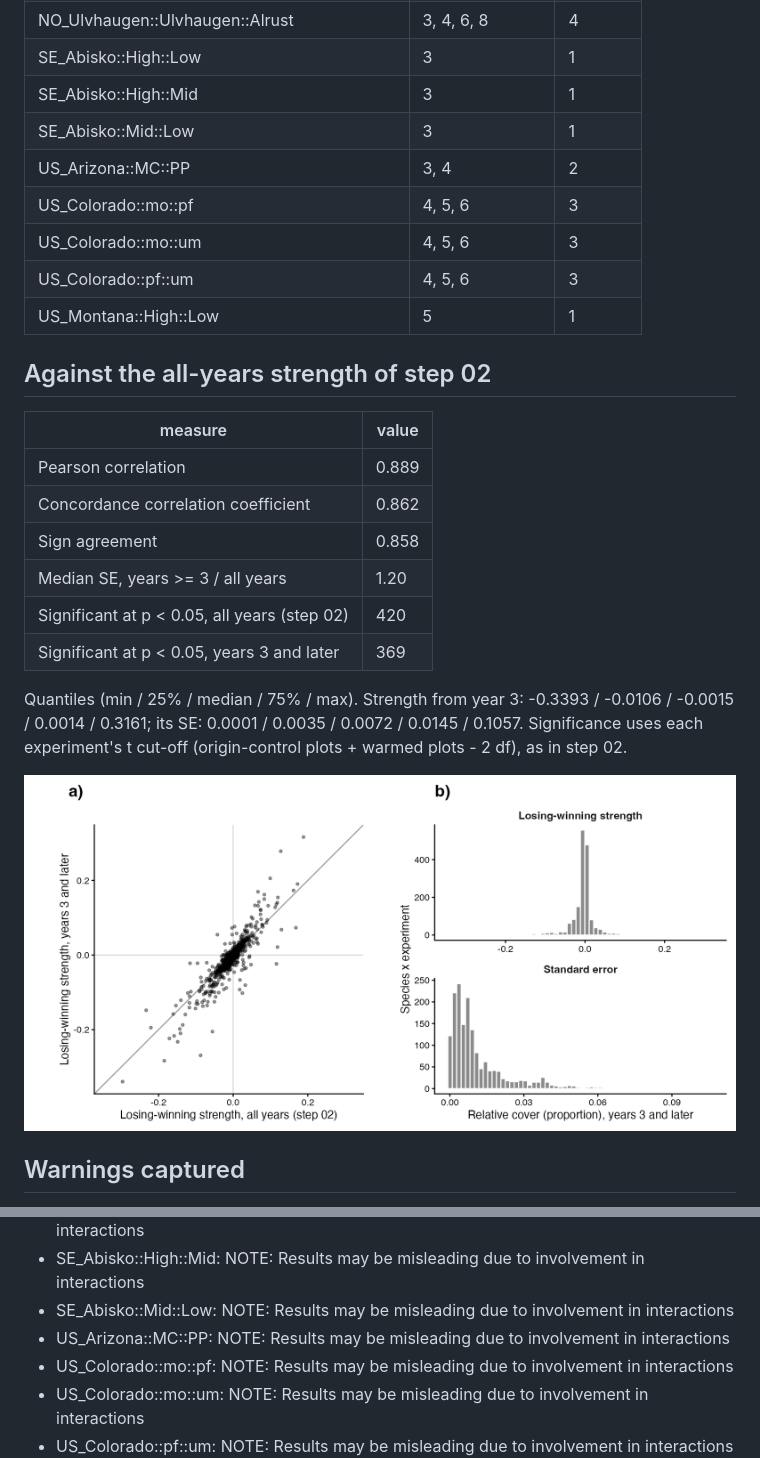
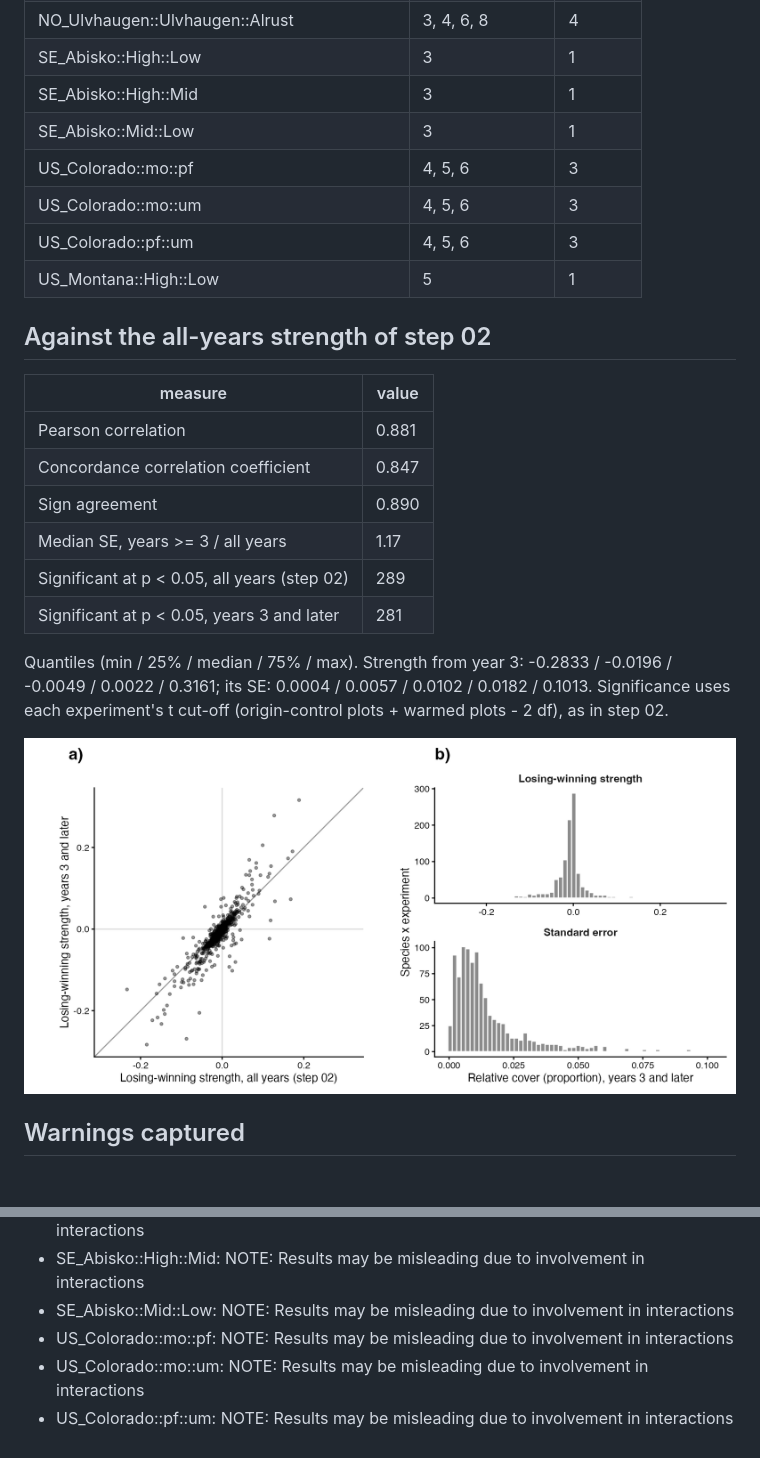
Before and after one commit to billurbektas/TransPlant_winners_losers, a Markdown page: reports/03b_strength_y3.md, 2 parts joined by grey strips. Drawn GitHub-style; pictures changed too: figures/diagnostics/03b_strength_y3.png; blank space fills up the shorter version.

Commit message:
step 03b: strength from year 3 on the 2 Nov pools (1,004 effects, 42 experiments, 20 gradients); report counts written by code; awaiting review

```diff
--- a/reports/03b_strength_y3.md
+++ b/reports/03b_strength_y3.md
@@ -57,7 +57,6 @@ Each matches the expectation checked in the script (1,655 effects, 43 experiment
 | SE_Abisko::High::Low | 3 | 1 |
 | SE_Abisko::High::Mid | 3 | 1 |
 | SE_Abisko::Mid::Low | 3 | 1 |
-| US_Arizona::MC::PP | 3, 4 | 2 |
 | US_Colorado::mo::pf | 4, 5, 6 | 3 |
 | US_Colorado::mo::um | 4, 5, 6 | 3 |
 | US_Colorado::pf::um | 4, 5, 6 | 3 |
@@ -67,14 +66,14 @@ Each matches the expectation checked in the script (1,655 effects, 43 experiment
 
 | measure | value |
 | --- | --- |
-| Pearson correlation | 0.889 |
-| Concordance correlation coefficient | 0.862 |
-| Sign agreement | 0.858 |
-| Median SE, years >= 3 / all years | 1.20 |
-| Significant at p < 0.05, all years (step 02) | 420 |
-| Significant at p < 0.05, years 3 and later | 369 |
+| Pearson correlation | 0.881 |
+| Concordance correlation coefficient | 0.847 |
+| Sign agreement | 0.890 |
+| Median SE, years >= 3 / all years | 1.17 |
+| Significant at p < 0.05, all years (step 02) | 289 |
+| Significant at p < 0.05, years 3 and later | 281 |
 
-Quantiles (min / 25% / median / 75% / max). Strength from year 3: -0.3393 / -0.0106 / -0.0015 / 0.0014 / 0.3161; its SE: 0.0001 / 0.0035 / 0.0072 / 0.0145 / 0.1057. Significance uses each experiment's t cut-off (origin-control plots + warmed plots - 2 df), as in step 02.
+Quantiles (min / 25% / median / 75% / max). Strength from year 3: -0.2833 / -0.0196 / -0.0049 / 0.0022 / 0.3161; its SE: 0.0004 / 0.0057 / 0.0102 / 0.0182 / 0.1013. Significance uses each experiment's t cut-off (origin-control plots + warmed plots - 2 df), as in step 02.
 
 ![Strength from year 3](../figures/diagnostics/03b_strength_y3.png)
 
@@ -118,7 +117,6 @@ Quantiles (min / 25% / median / 75% / max). Strength from year 3: -0.3393 / -0.0
 - SE_Abisko::High::Low: NOTE: Results may be misleading due to involvement in interactions
 - SE_Abisko::High::Mid: NOTE: Results may be misleading due to involvement in interactions
 - SE_Abisko::Mid::Low: NOTE: Results may be misleading due to involvement in interactions
-- US_Arizona::MC::PP: NOTE: Results may be misleading due to involvement in interactions
 - US_Colorado::mo::pf: NOTE: Results may be misleading due to involvement in interactions
 - US_Colorado::mo::um: NOTE: Results may be misleading due to involvement in interactions
 - US_Colorado::pf::um: NOTE: Results may be misleading due to involvement in interactions
```
Also changed, not shown: other parts of reports/03b_strength_y3.md (+7 -7 lines), 2 other files.
